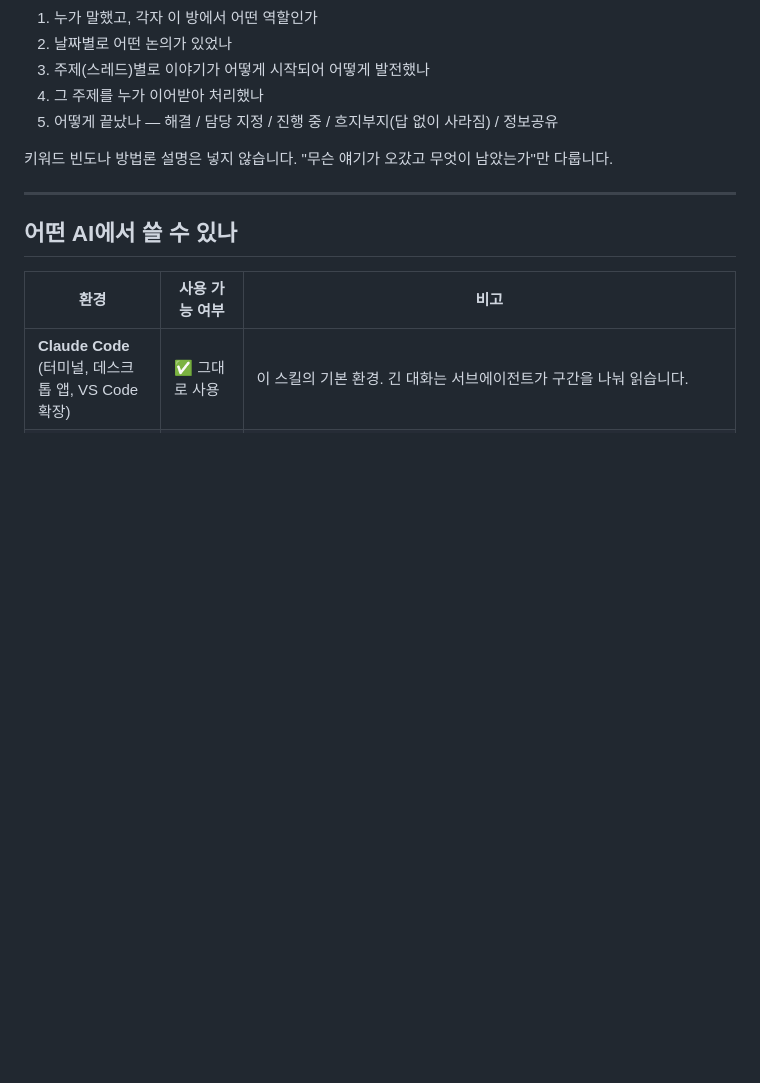
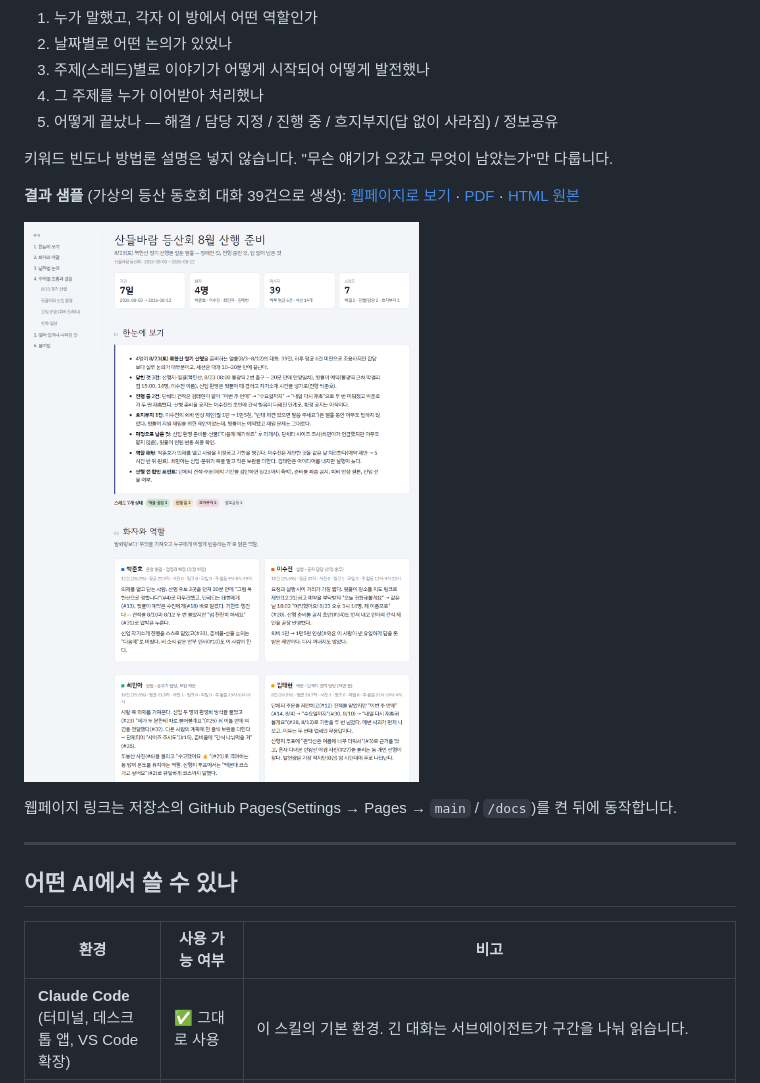
Before and after one commit to lumin-on/claude-skills, a Markdown page: skills/kakao-chat-analysis/README.md, the part around the change. Rendered like a GitHub page; pictures changed too: docs/samples/kakao-chat-analysis/preview.png (added); blank space fills up the shorter version.

```diff
--- a/skills/kakao-chat-analysis/README.md
+++ b/skills/kakao-chat-analysis/README.md
@@ -11,6 +11,12 @@
 5. 어떻게 끝났나 — 해결 / 담당 지정 / 진행 중 / 흐지부지(답 없이 사라짐) / 정보공유
 
 키워드 빈도나 방법론 설명은 넣지 않습니다. "무슨 얘기가 오갔고 무엇이 남았는가"만 다룹니다.
+
+**결과 샘플** (가상의 등산 동호회 대화 39건으로 생성): [웹페이지로 보기](https://kyungminiyang.github.io/claude-skills/samples/kakao-chat-analysis/report.html) · [PDF](../../docs/samples/kakao-chat-analysis/report.pdf) · [HTML 원본](../../docs/samples/kakao-chat-analysis/report.html)
+
+![보고서 미리보기](../../docs/samples/kakao-chat-analysis/preview.png)
+
+웹페이지 링크는 저장소의 GitHub Pages(Settings → Pages → `main` / `/docs`)를 켠 뒤에 동작합니다.
 
 ---
 
```
Also changed, not shown: README.md (+12 -0 lines), 2 other files.
